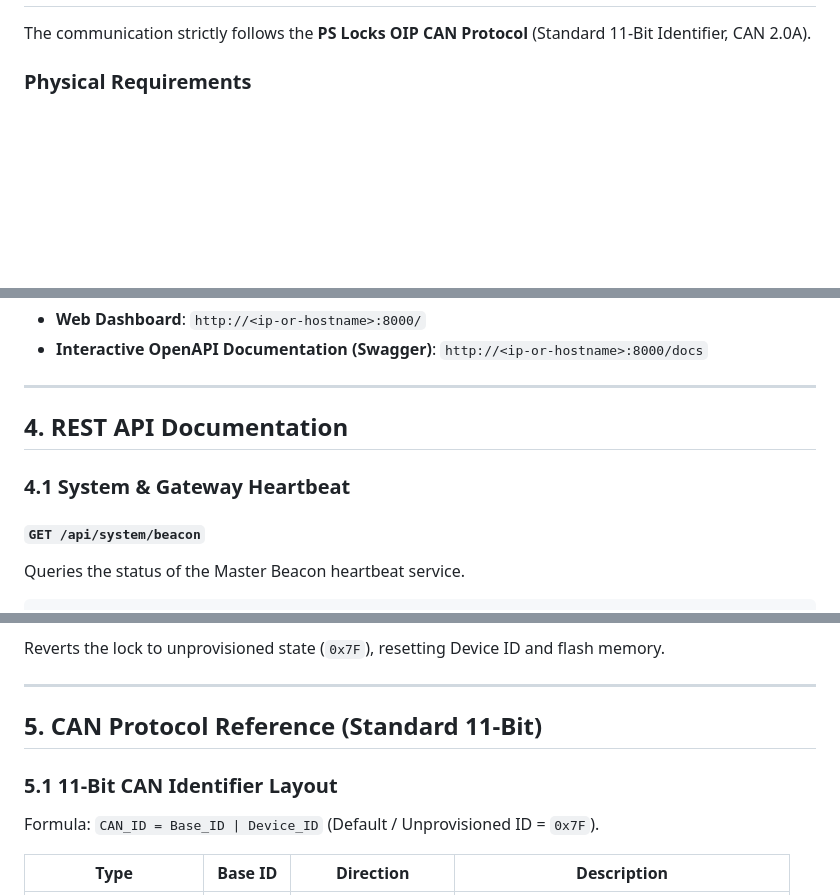
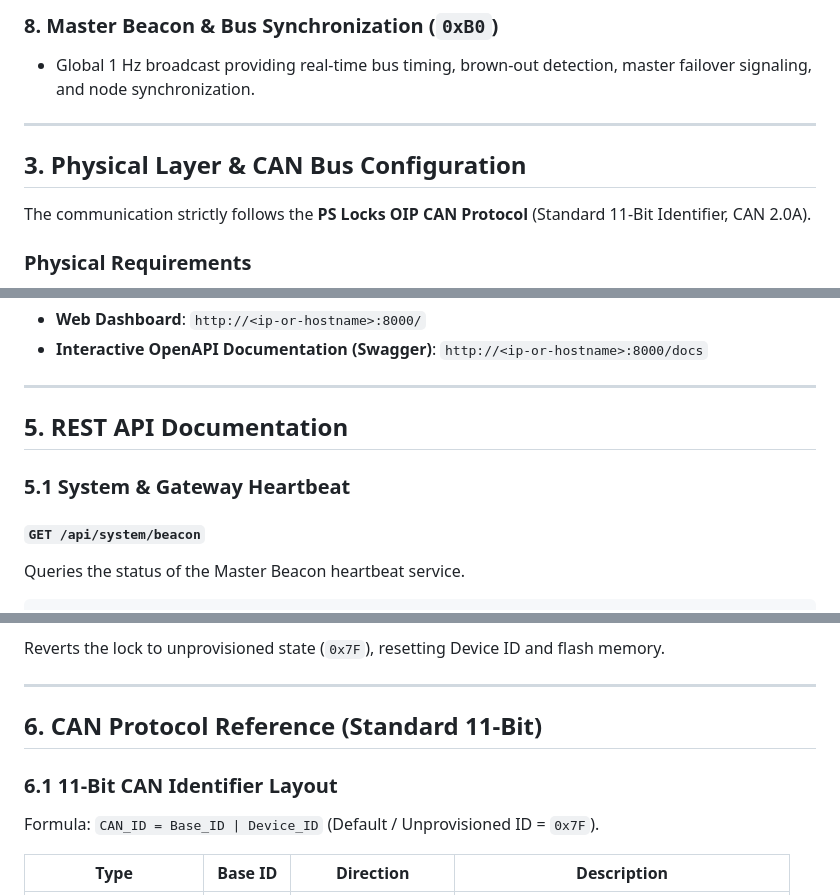
Before and after one commit to sigar-nxp/CAN, a Markdown page: README.md, 3 parts joined by grey strips. Rendered like a GitHub page; blank space fills up the shorter version.

```diff
--- a/README.md
+++ b/README.md
@@ -52,3 +98,9 @@ The Gateway acts as the central bridge between IP networks and the low-level CAN
+### 8. Master Beacon & Bus Synchronization (`0xB0`)
+- Global 1 Hz broadcast providing real-time bus timing, brown-out detection, master failover signaling, and node synchronization.
+
+---
+
+## 3. Physical Layer & CAN Bus Configuration
 
 The communication strictly follows the **PS Locks OIP CAN Protocol** (Standard 11-Bit Identifier, CAN 2.0A).
 
@@ -106,9 +158,9 @@ uvicorn app:app --host 0.0.0.0 --port 8000
 
 ---
 
-## 4. REST API Documentation
+## 5. REST API Documentation
 
-### 4.1 System & Gateway Heartbeat
+### 5.1 System & Gateway Heartbeat
 
 #### `GET /api/system/beacon`
 
@@ -419,9 +471,9 @@ Reverts the lock to unprovisioned state (`0x7F`), resetting Device ID and flash
 
 ---
 
-## 5. CAN Protocol Reference (Standard 11-Bit)
+## 6. CAN Protocol Reference (Standard 11-Bit)
 
-### 5.1 11-Bit CAN Identifier Layout
+### 6.1 11-Bit CAN Identifier Layout
 
 Formula: `CAN_ID = Base_ID | Device_ID` (Default / Unprovisioned ID = `0x7F`).
 
```
Also changed, not shown: other parts of README.md (+60 -14 lines).
